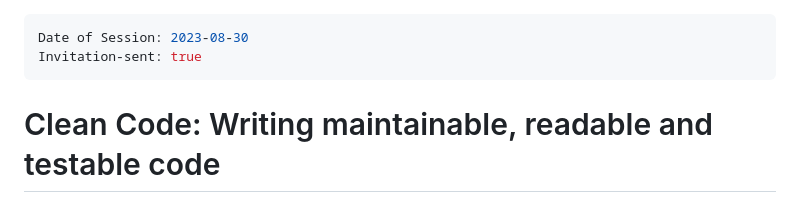
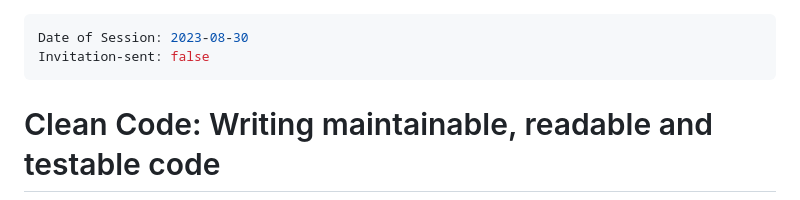
Before and after one commit to priyasingh199885/CommunityTask, a Markdown page: PrototypesForAutomation/Abstract/CleanCode.md, the part around the change. Drawn GitHub-style.

```diff
--- a/PrototypesForAutomation/Abstract/CleanCode.md
+++ b/PrototypesForAutomation/Abstract/CleanCode.md
@@ -1,6 +1,6 @@
 ---
 Date of Session: 2023-08-30
-Invitation-sent: true
+Invitation-sent: false
 ---
 # Clean Code: Writing maintainable, readable and testable code
 
```
